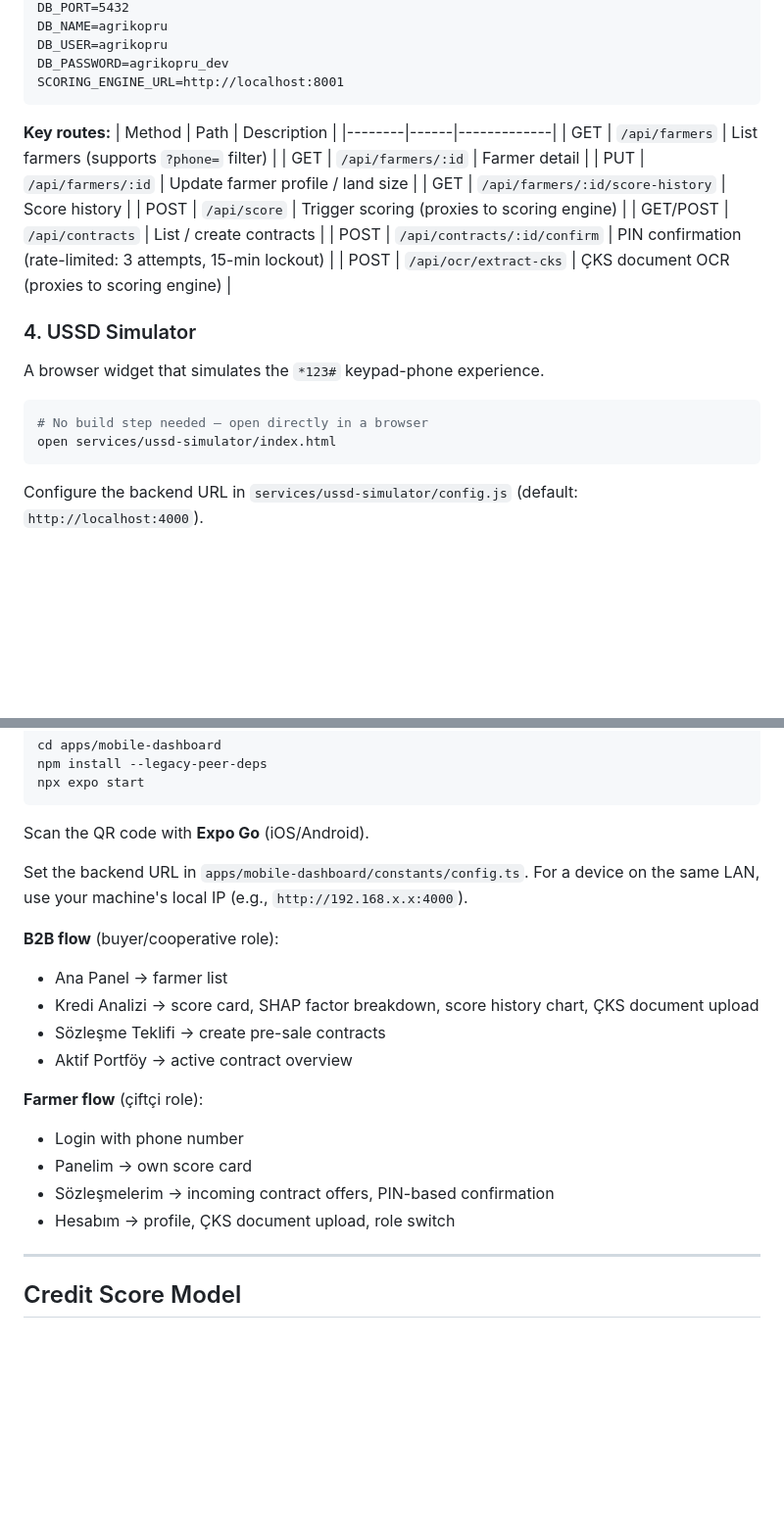
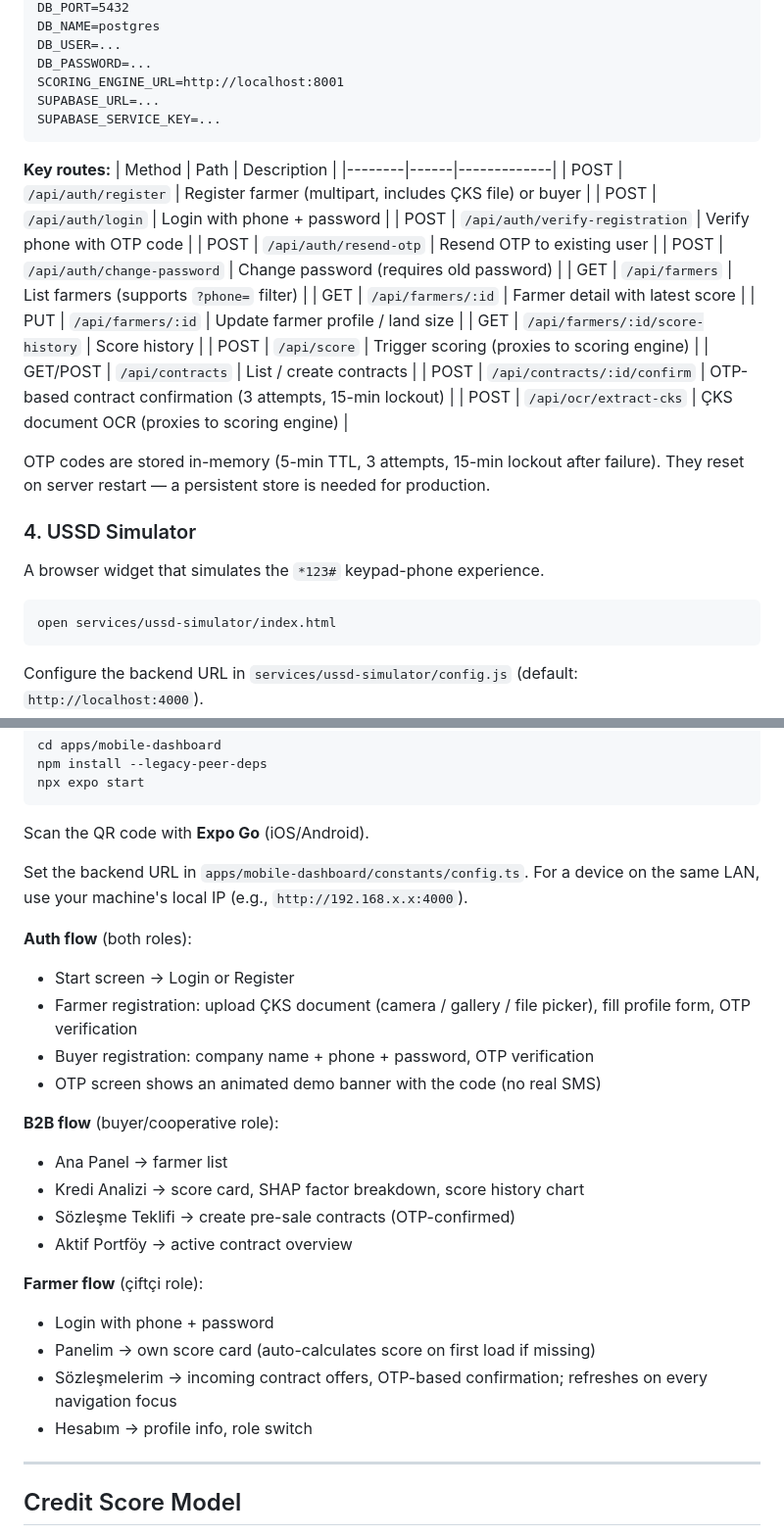
Before and after one commit to aykhanbadalov/agrikopru, a Markdown page: README.md, 2 parts joined by grey strips. Shown at 98% size. GitHub-like rendering; blank space fills up the shorter version.

````diff
--- a/README.md
+++ b/README.md
@@ -108,28 +102,36 @@ DB_HOST=localhost
 DB_PORT=5432
-DB_NAME=agrikopru
-DB_USER=agrikopru
-DB_PASSWORD=agrikopru_dev
+DB_NAME=postgres
+DB_USER=...
+DB_PASSWORD=...
 SCORING_ENGINE_URL=http://localhost:8001
+SUPABASE_URL=...
+SUPABASE_SERVICE_KEY=...
 ```
 
 **Key routes:**
 | Method | Path | Description |
 |--------|------|-------------|
+| POST | `/api/auth/register` | Register farmer (multipart, includes ÇKS file) or buyer |
+| POST | `/api/auth/login` | Login with phone + password |
+| POST | `/api/auth/verify-registration` | Verify phone with OTP code |
+| POST | `/api/auth/resend-otp` | Resend OTP to existing user |
+| POST | `/api/auth/change-password` | Change password (requires old password) |
 | GET | `/api/farmers` | List farmers (supports `?phone=` filter) |
-| GET | `/api/farmers/:id` | Farmer detail |
+| GET | `/api/farmers/:id` | Farmer detail with latest score |
 | PUT | `/api/farmers/:id` | Update farmer profile / land size |
 | GET | `/api/farmers/:id/score-history` | Score history |
 | POST | `/api/score` | Trigger scoring (proxies to scoring engine) |
 | GET/POST | `/api/contracts` | List / create contracts |
-| POST | `/api/contracts/:id/confirm` | PIN confirmation (rate-limited: 3 attempts, 15-min lockout) |
+| POST | `/api/contracts/:id/confirm` | OTP-based contract confirmation (3 attempts, 15-min lockout) |
 | POST | `/api/ocr/extract-cks` | ÇKS document OCR (proxies to scoring engine) |
+
+OTP codes are stored in-memory (5-min TTL, 3 attempts, 15-min lockout after failure). They reset on server restart — a persistent store is needed for production.
 
 ### 4. USSD Simulator
 
 A browser widget that simulates the `*123#` keypad-phone experience.
 
 ```bash
-# No build step needed — open directly in a browser
 open services/ussd-simulator/index.html
 ```
 
@@ -149,17 +151,23 @@ Scan the QR code with **Expo Go** (iOS/Android).
 
 Set the backend URL in `apps/mobile-dashboard/constants/config.ts`. For a device on the same LAN, use your machine's local IP (e.g., `http://192.168.x.x:4000`).
 
+**Auth flow** (both roles):
+- Start screen → Login or Register
+- Farmer registration: upload ÇKS document (camera / gallery / file picker), fill profile form, OTP verification
+- Buyer registration: company name + phone + password, OTP verification
+- OTP screen shows an animated demo banner with the code (no real SMS)
+
 **B2B flow** (buyer/cooperative role):
 - Ana Panel → farmer list
-- Kredi Analizi → score card, SHAP factor breakdown, score history chart, ÇKS document upload
-- Sözleşme Teklifi → create pre-sale contracts
+- Kredi Analizi → score card, SHAP factor breakdown, score history chart
+- Sözleşme Teklifi → create pre-sale contracts (OTP-confirmed)
 - Aktif Portföy → active contract overview
 
 **Farmer flow** (çiftçi role):
-- Login with phone number
-- Panelim → own score card
-- Sözleşmelerim → incoming contract offers, PIN-based confirmation
-- Hesabım → profile, ÇKS document upload, role switch
+- Login with phone + password
+- Panelim → own score card (auto-calculates score on first load if missing)
+- Sözleşmelerim → incoming contract offers, OTP-based confirmation; refreshes on every navigation focus
+- Hesabım → profile info, role switch
 
 ---
 
````
Also changed, not shown: other parts of README.md (+34 -31 lines), CLAUDE.md (+62 -27 lines).
